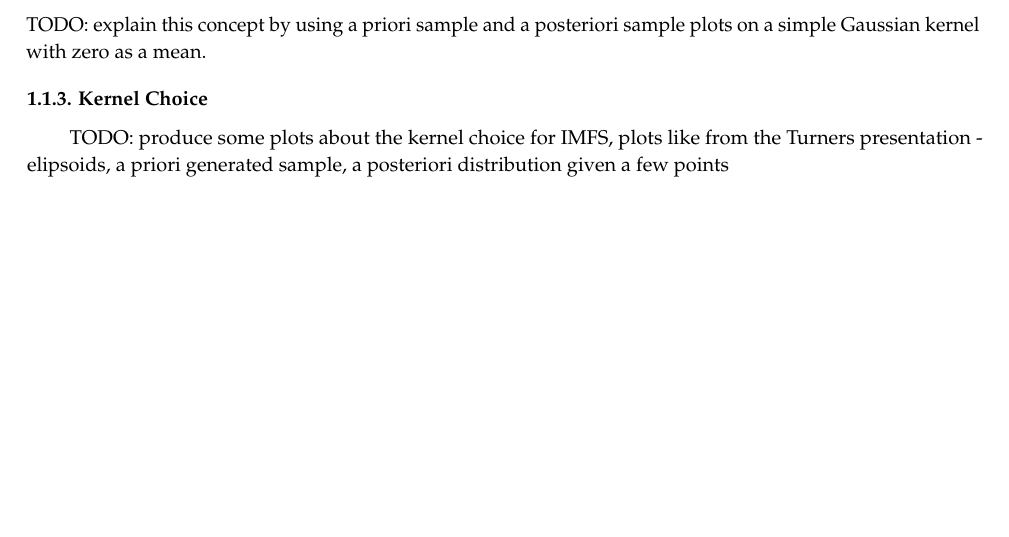
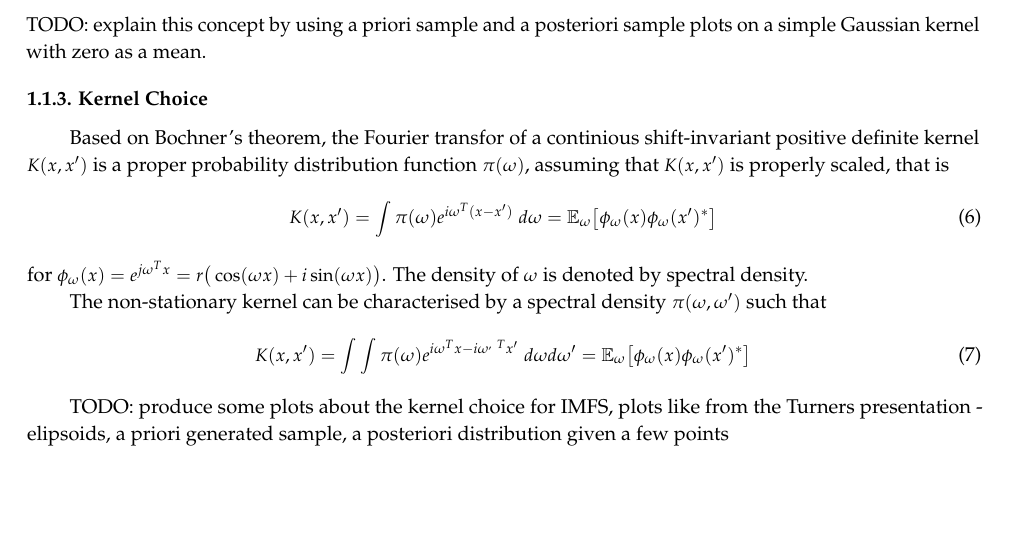
Before and after one commit to andreas-koukorinis/EMD_GP_Gareth_Marta_Dorota, a LaTeX document (latex_GP/latex_EMD_GP.tex, which reads latex_GP/IMF_definition_GP.tex): part of page 3 of 9, cut so that both start at the same text. Compiled offline with pdfLaTeX.

Commit message:
added non stat notes

```diff
--- a/latex_GP/IMF_definition_GP.tex
+++ b/latex_GP/IMF_definition_GP.tex
@@ -73,6 +73,19 @@ TODO: explain this concept by using a priori sample and a posteriori sample plot
 
 
 \subsubsection{Kernel Choice}
+Based on Bochner's theorem, the Fourier transfor of a continious shift-invariant positive definite kernel $K(x,x')$ is a proper probability distribution function $\pi(\omega)$, assuming that $K(x,x')$ is properly scaled, that is
+\begin{equation}
+K(x,x') = \int \pi(\omega) e^{ i \omega^T (x - x') }\ d\omega = \mathbb{E}_{\omega}\big[ \phi_\omega (x) \phi_\omega (x')^* \big]
+\end{equation}
+for $\phi_\omega (x)  =e^{j \omega^T x} = r \big( \cos (\omega x ) + i \sin (\omega x )\big)$. The density of $\omega$ is denoted by spectral density.
+
+
+The non-stationary kernel can be characterised by a spectral density $\pi(\omega,\omega')$ such that
+\begin{equation}
+K(x,x') =\int \int \pi(\omega) e^{ i \omega^T x - i \omega^{, \ T} x' }\ d\omega d\omega' = \mathbb{E}_{\omega}\big[ \phi_\omega (x) \phi_\omega (x')^* \big]
+\end{equation}
+
+
 TODO: produce some plots about the kernel choice for IMFS, plots like from the Turners presentation - elipsoids, a priori generated sample, a posteriori distribution given a few points
 
 
```
Also changed, not shown: latex_GP/latex_EMD_GP.pdf, 3 other files.
